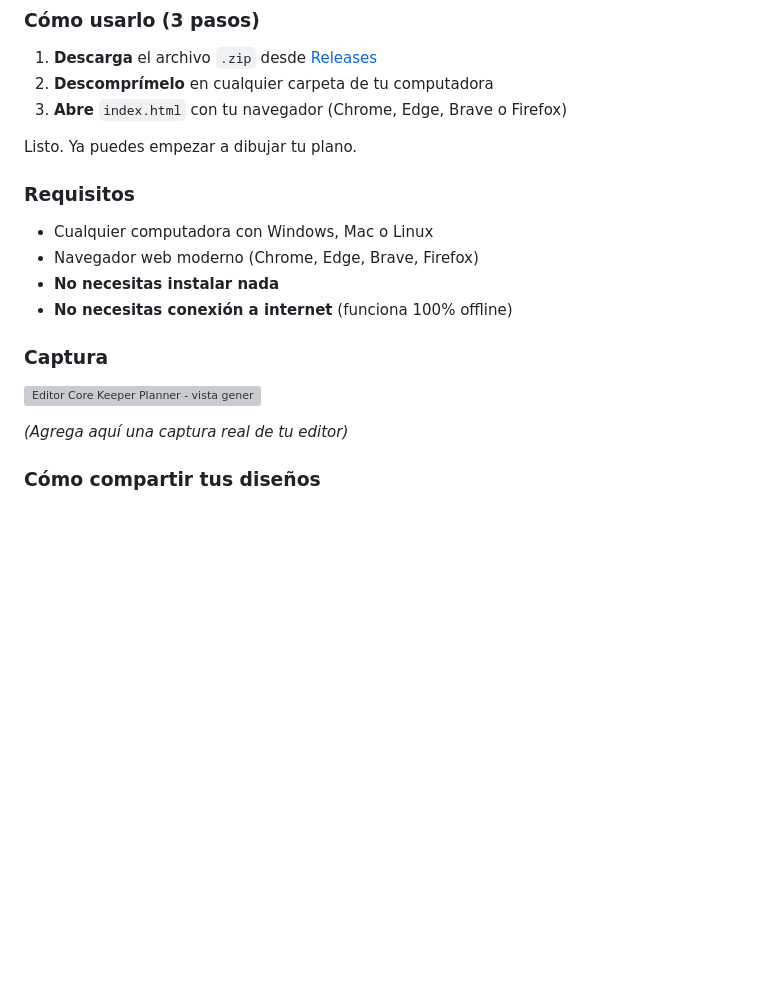
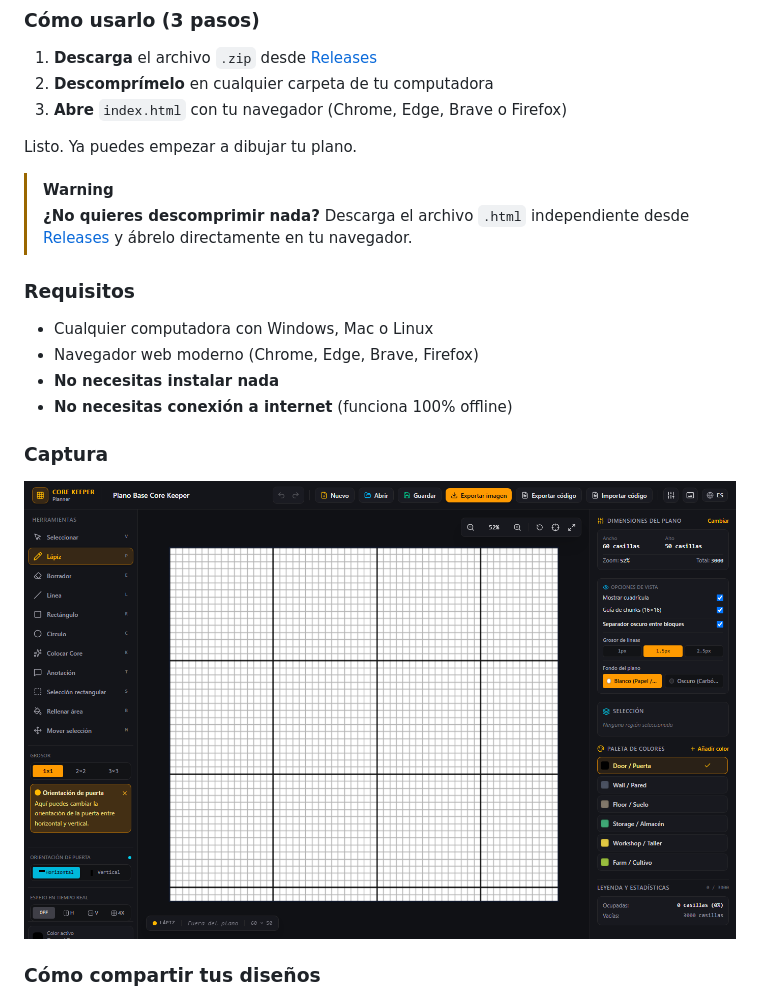
Before and after one commit to kraventD/Core-Keeper-Planner, a Markdown page: README.md, the part around one of its changes. Rendered like a GitHub page; pictures changed too: preview.png (added); blank space fills up the shorter version; grey boxes are pictures that could not be loaded.

```diff
--- a/README.md
+++ b/README.md
@@ -114,6 +115,9 @@ Ideal para planear tu base antes de construirla en el juego, compartir diseños
 
 Listo. Ya puedes empezar a dibujar tu plano.
 
+> [!WARNING]
+> **¿No quieres descomprimir nada?** Descarga el archivo `.html` independiente desde [Releases](https://github.com/kraventD/Core-Keeper-Planner/releases) y ábrelo directamente en tu navegador.
+
 ### Requisitos
 
 - Cualquier computadora con Windows, Mac o Linux
@@ -124,8 +128,6 @@ Listo. Ya puedes empezar a dibujar tu plano.
 ### Captura
 
 ![Editor Core Keeper Planner - vista general](preview.png)
-
-*(Agrega aquí una captura real de tu editor)*
 
 ### Cómo compartir tus diseños
 
```
Also changed, not shown: other parts of README.md (+3 -2 lines), 6 other files.
